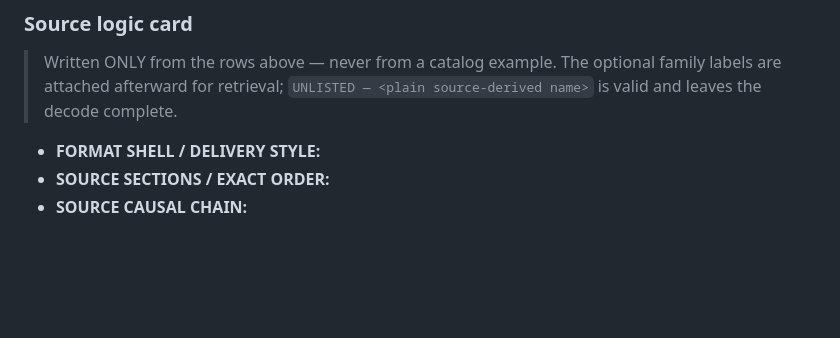
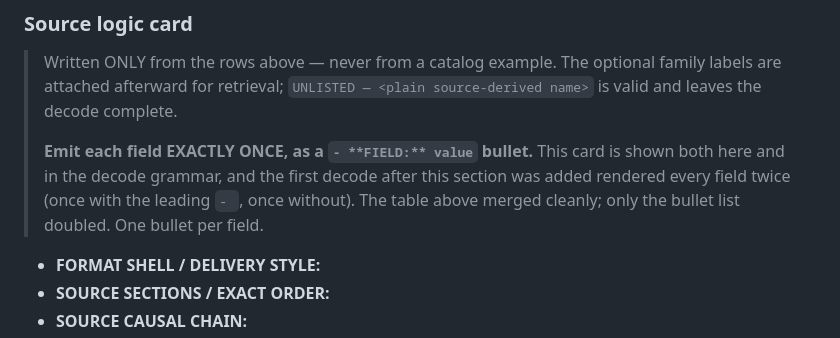
Before and after one commit to tommyv-spec/veo-web-app-v3, a Markdown page: template_new_format.md, the part around the change. GitHub-like rendering; blank space fills up the shorter version.

Commit message:
skeleton: emit each logic-card field exactly once
PROVEN by an end-to-end test decode: the same source that previously emitted
NO structure map now emits a real 4-row derived map plus the logic card, and
the file passes verify_decode_format. That is the before/after on identical
input the skeleton fix needed.

The test also surfaced one artifact of the change: because the card is now
shown in BOTH pack sections (10_output_skeleton.md and 20_decode_grammar.md),
the model rendered every card field twice -- once with the leading "- " and
once without. The structure-map TABLE merged cleanly; only the bullet list
doubled. Adding the explicit one-bullet-per-field instruction. Cosmetic only
(the linter passes either way) and NOT yet re-verified by a second decode --
watch the logic card on the next real decode.

Co-Authored-By: Claude Fable 5 <noreply@anthropic.com>

```diff
--- a/template_new_format.md
+++ b/template_new_format.md
@@ -1143,6 +1143,11 @@ The portable-abstraction layer — what makes this video INNOVATABLE. For each l
 > Written ONLY from the rows above — never from a catalog example. The optional family labels are
 > attached afterward for retrieval; `UNLISTED — <plain source-derived name>` is valid and leaves the
 > decode complete.
+>
+> **Emit each field EXACTLY ONCE, as a `- **FIELD:** value` bullet.** This card is shown both here
+> and in the decode grammar, and the first decode after this section was added rendered every field
+> twice (once with the leading `- `, once without). The table above merged cleanly; only the bullet
+> list doubled. One bullet per field.
 
 - **FORMAT SHELL / DELIVERY STYLE:**
 - **SOURCE SECTIONS / EXACT ORDER:**
```
